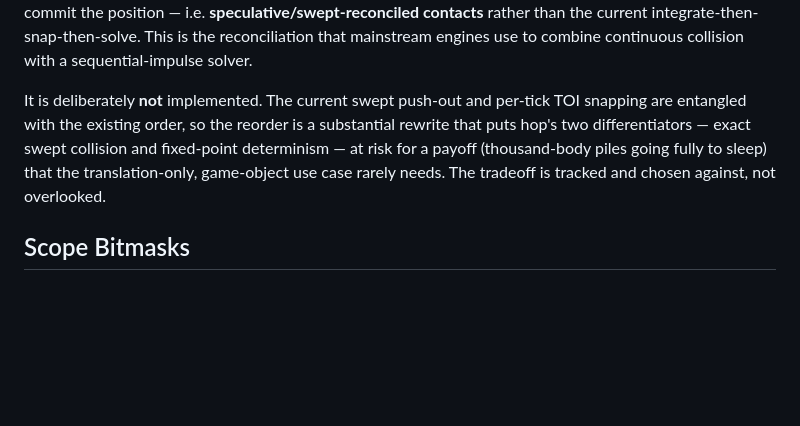
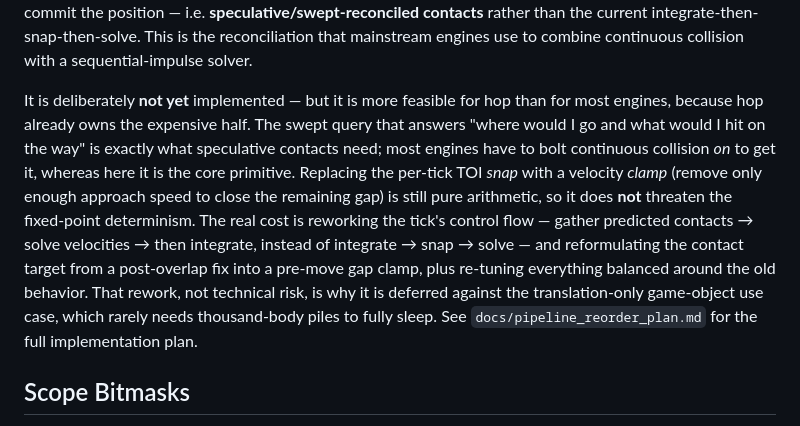
Before and after one commit to alanfischer/hop, a Markdown page: README.md, the part around the change. Rendered like a GitHub page; blank space fills up the shorter version.

```diff
--- a/README.md
+++ b/README.md
@@ -90,7 +90,7 @@ The visible symptom is in `examples/demo_stress.cpp` (~6859 spheres). It never f
 
 **What an actual fix would require — the pipeline reorder.** To let a large pile dissipate to true rest (and then sleep at the default threshold, for free), hop would need to move to the standard order: integrate to a *predicted* position, build contacts against that prediction, solve the velocity constraints, and only then commit the position — i.e. **speculative/swept-reconciled contacts** rather than the current integrate-then-snap-then-solve. This is the reconciliation that mainstream engines use to combine continuous collision with a sequential-impulse solver.
 
-It is deliberately **not** implemented. The current swept push-out and per-tick TOI snapping are entangled with the existing order, so the reorder is a substantial rewrite that puts hop's two differentiators — exact swept collision and fixed-point determinism — at risk for a payoff (thousand-body piles going fully to sleep) that the translation-only, game-object use case rarely needs. The tradeoff is tracked and chosen against, not overlooked.
+It is deliberately **not yet** implemented — but it is more feasible for hop than for most engines, because hop already owns the expensive half. The swept query that answers "where would I go and what would I hit on the way" is exactly what speculative contacts need; most engines have to bolt continuous collision *on* to get it, whereas here it is the core primitive. Replacing the per-tick TOI *snap* with a velocity *clamp* (remove only enough approach speed to close the remaining gap) is still pure arithmetic, so it does **not** threaten the fixed-point determinism. The real cost is reworking the tick's control flow — gather predicted contacts → solve velocities → then integrate, instead of integrate → snap → solve — and reformulating the contact target from a post-overlap fix into a pre-move gap clamp, plus re-tuning everything balanced around the old behavior. That rework, not technical risk, is why it is deferred against the translation-only game-object use case, which rarely needs thousand-body piles to fully sleep. See `docs/pipeline_reorder_plan.md` for the full implementation plan.
 
 ## Scope Bitmasks
 
```
Also changed, not shown: docs/pipeline_reorder_plan.md (added, +186 -0 lines).
